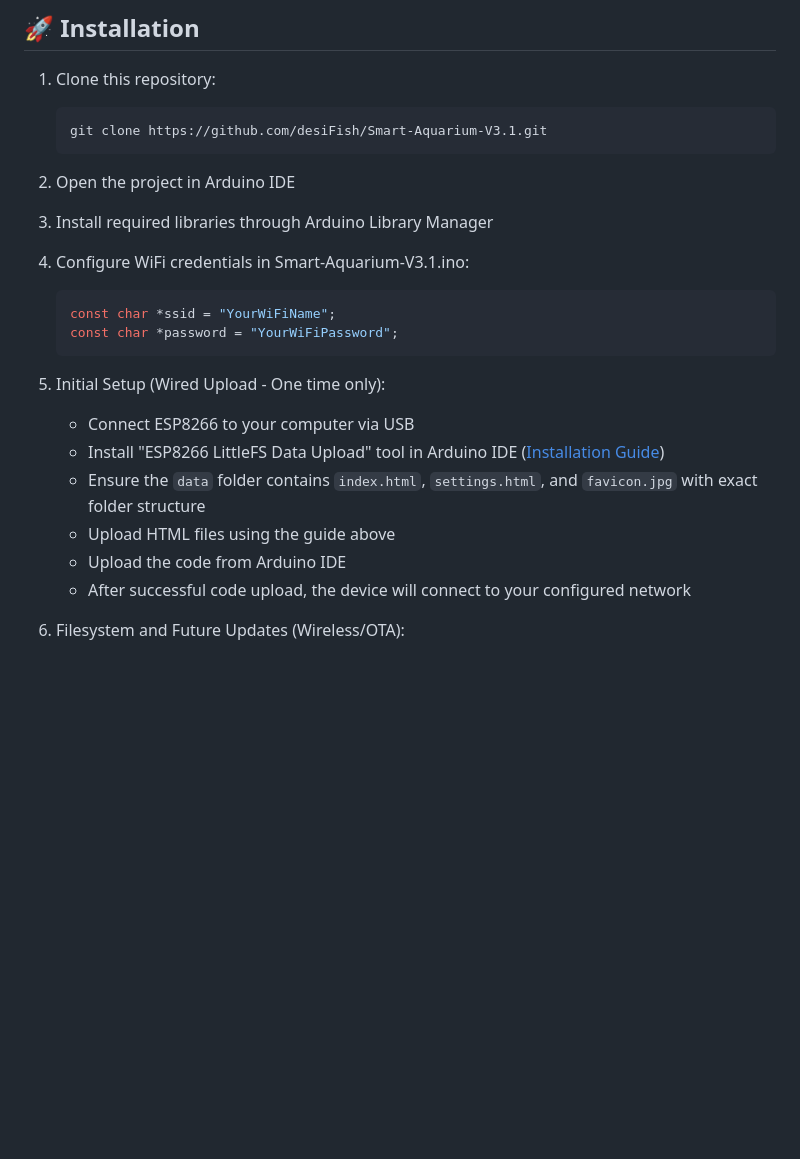
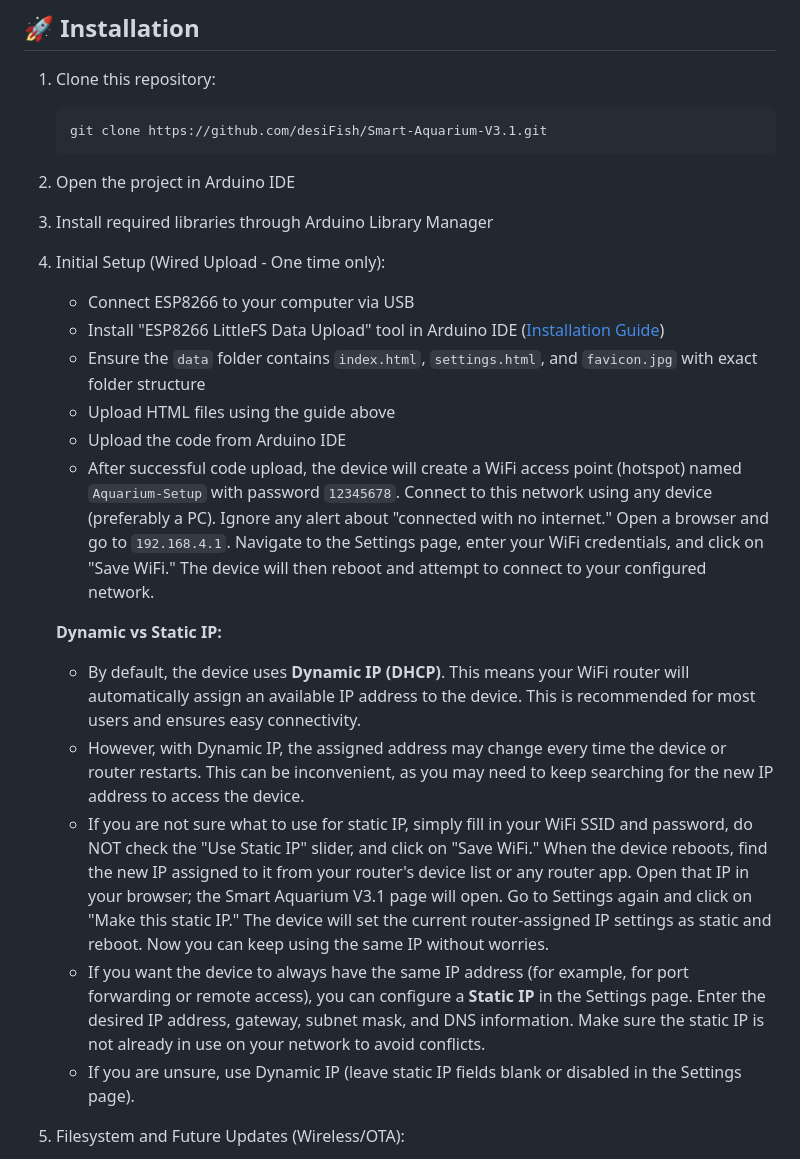
Before and after one commit to desiFish/Smart-Aquarium-V3.1, a Markdown page: README.md, the part around one of its changes. Rendered like a GitHub page; blank space fills up the shorter version.

````diff
--- a/README.md
+++ b/README.md
@@ -193,19 +189,20 @@ All libraries can be installed through the Arduino Library Manager. These specif
 
 3. Install required libraries through Arduino Library Manager
 
-4. Configure WiFi credentials in Smart-Aquarium-V3.1.ino:
-   ```cpp
-   const char *ssid = "YourWiFiName";
-   const char *password = "YourWiFiPassword";
-   ```
-
 5. Initial Setup (Wired Upload - One time only):
    - Connect ESP8266 to your computer via USB
    - Install "ESP8266 LittleFS Data Upload" tool in Arduino IDE ([Installation Guide](https://randomnerdtutorials.com/arduino-ide-2-install-esp8266-littlefs/))
    - Ensure the `data` folder contains `index.html`, `settings.html`, and `favicon.jpg` with exact folder structure
    - Upload HTML files using the guide above
    - Upload the code from Arduino IDE
-   - After successful code upload, the device will connect to your configured network
+   - After successful code upload, the device will create a WiFi access point (hotspot) named `Aquarium-Setup` with password `12345678`. Connect to this network using any device (preferably a PC). Ignore any alert about "connected with no internet." Open a browser and go to `192.168.4.1`. Navigate to the Settings page, enter your WiFi credentials, and click on "Save WiFi." The device will then reboot and attempt to connect to your configured network.
+
+   **Dynamic vs Static IP:**
+   - By default, the device uses **Dynamic IP (DHCP)**. This means your WiFi router will automatically assign an available IP address to the device. This is recommended for most users and ensures easy connectivity.
+   - However, with Dynamic IP, the assigned address may change every time the device or router restarts. This can be inconvenient, as you may need to keep searching for the new IP address to access the device.
+   - If you are not sure what to use for static IP, simply fill in your WiFi SSID and password, do NOT check the "Use Static IP" slider, and click on "Save WiFi." When the device reboots, find the new IP assigned to it from your router's device list or any router app. Open that IP in your browser; the Smart Aquarium V3.1 page will open. Go to Settings again and click on "Make this static IP." The device will set the current router-assigned IP settings as static and reboot. Now you can keep using the same IP without worries.
+   - If you want the device to always have the same IP address (for example, for port forwarding or remote access), you can configure a **Static IP** in the Settings page. Enter the desired IP address, gateway, subnet mask, and DNS information. Make sure the static IP is not already in use on your network to avoid conflicts.
+   - If you are unsure, use Dynamic IP (leave static IP fields blank or disabled in the Settings page).
 
 6. Filesystem and Future Updates (Wireless/OTA):
    - Press `Ctrl + Shift + P` in Arduino IDE (or follow the [guide](https://randomnerdtutorials.com/arduino-ide-2-install-esp8266-littlefs/)) to launch ESP8266 LittleFS Data Upload tool
````
Also changed, not shown: other parts of README.md (+52 -35 lines).
